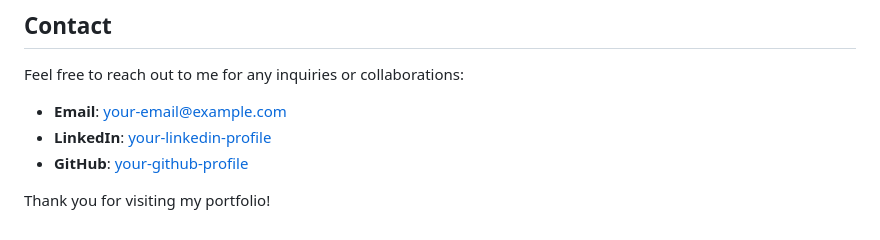
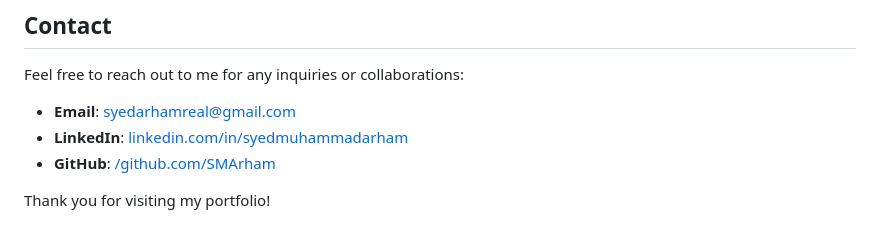
Before and after one commit to SMArham/My-portfolio, a Markdown page: README.md, the part around the change. Drawn GitHub-style.

```diff
--- a/README.md
+++ b/README.md
@@ -85,9 +85,9 @@ Visit my [portfolio](https://my-portfolio-phi-six-59.vercel.app/) to see all my
 
 Feel free to reach out to me for any inquiries or collaborations:
 
-- **Email**: [your-email@example.com](mailto:syedarhamreal@gmail.com
+- **Email**: [syedarhamreal@gmail.com](mailto:syedarhamreal@gmail.com
 )
-- **LinkedIn**: [your-linkedin-profile](https://www.linkedin.com/in/syedmuhammadarham/)
-- **GitHub**: [your-github-profile](https://github.com/SMArham)
+- **LinkedIn**: [linkedin.com/in/syedmuhammadarham](https://www.linkedin.com/in/syedmuhammadarham/)
+- **GitHub**: [/github.com/SMArham](https://github.com/SMArham)
 
 Thank you for visiting my portfolio!
```
